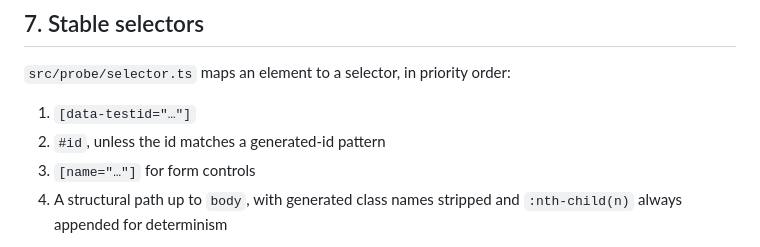
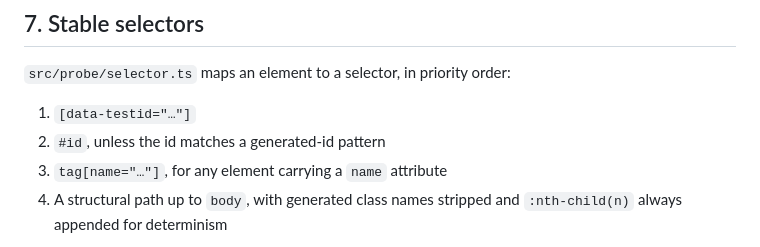
Before and after one commit to Ojoxux/jqdiff, a Markdown page: docs/architecture.md, the part around the change. Drawn GitHub-style.

Commit message:
Reconcile the architecture document with the implementation
Co-Authored-By: Claude Opus 5 <noreply@anthropic.com>
Claude-Session: https://claude.ai/code/session_015bhsDG7YXjNg4DN1cV9Ezm

```diff
--- a/docs/architecture.md
+++ b/docs/architecture.md
@@ -123,7 +123,7 @@ interaction properties.
 
 1. `[data-testid="…"]`
 2. `#id`, unless the id matches a generated-id pattern
-3. `[name="…"]` for form controls
+3. `tag[name="…"]`, for any element carrying a `name` attribute
 4. A structural path up to `body`, with generated class names stripped and `:nth-child(n)` always
    appended for determinism
 
```
